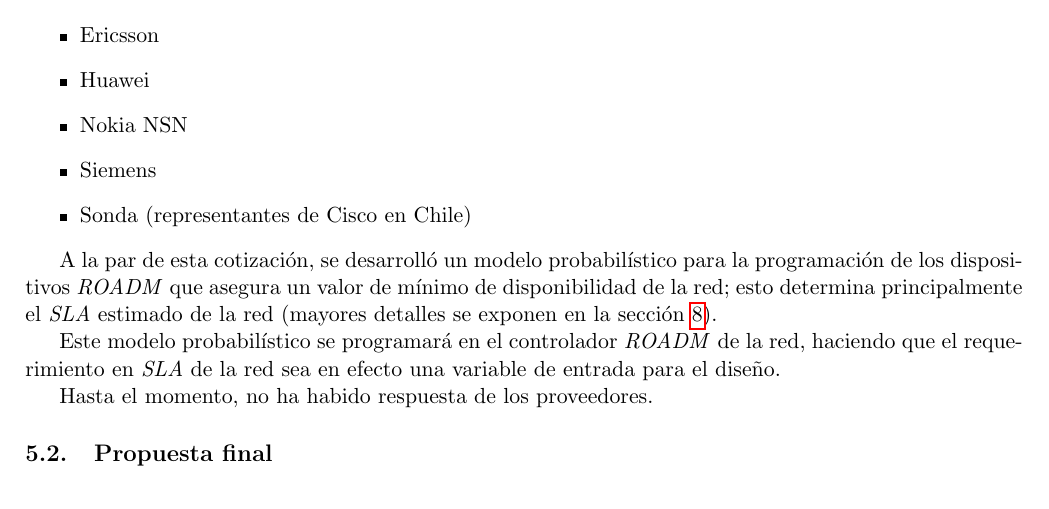
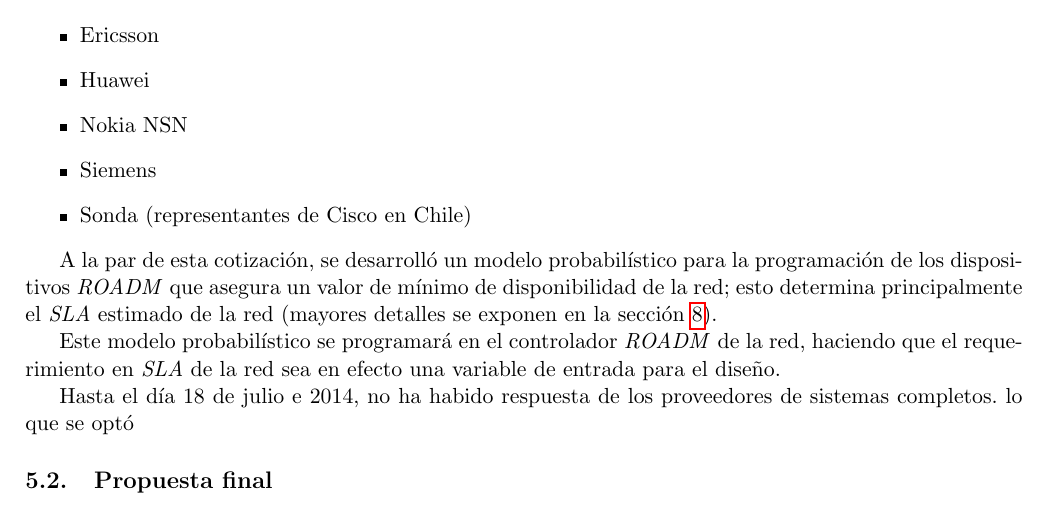
Before and after one commit to EL5003/Informe, a LaTeX document (Informe.tex, which reads Secciones/Propuesta.tex): part of page 13 of 21, cut so that both start at the same text. Compiled offline with pdfLaTeX.

Commit message:
Cambios en propuesta.

```diff
--- a/Secciones/Propuesta.tex
+++ b/Secciones/Propuesta.tex
@@ -50,7 +50,8 @@
 % de seguridad, si no lo cumple se agregarán más rutas alternativas
 % hasta que se logre dicho objetivo.
 
-Hasta el momento, no ha habido respuesta de los proveedores.
+Hasta el día 18 de julio e 2014, no ha habido respuesta de los
+proveedores de sistemas completos. lo que se optó
 
 \subsection{Propuesta final}
 \label{sec:ppfinal}
```
